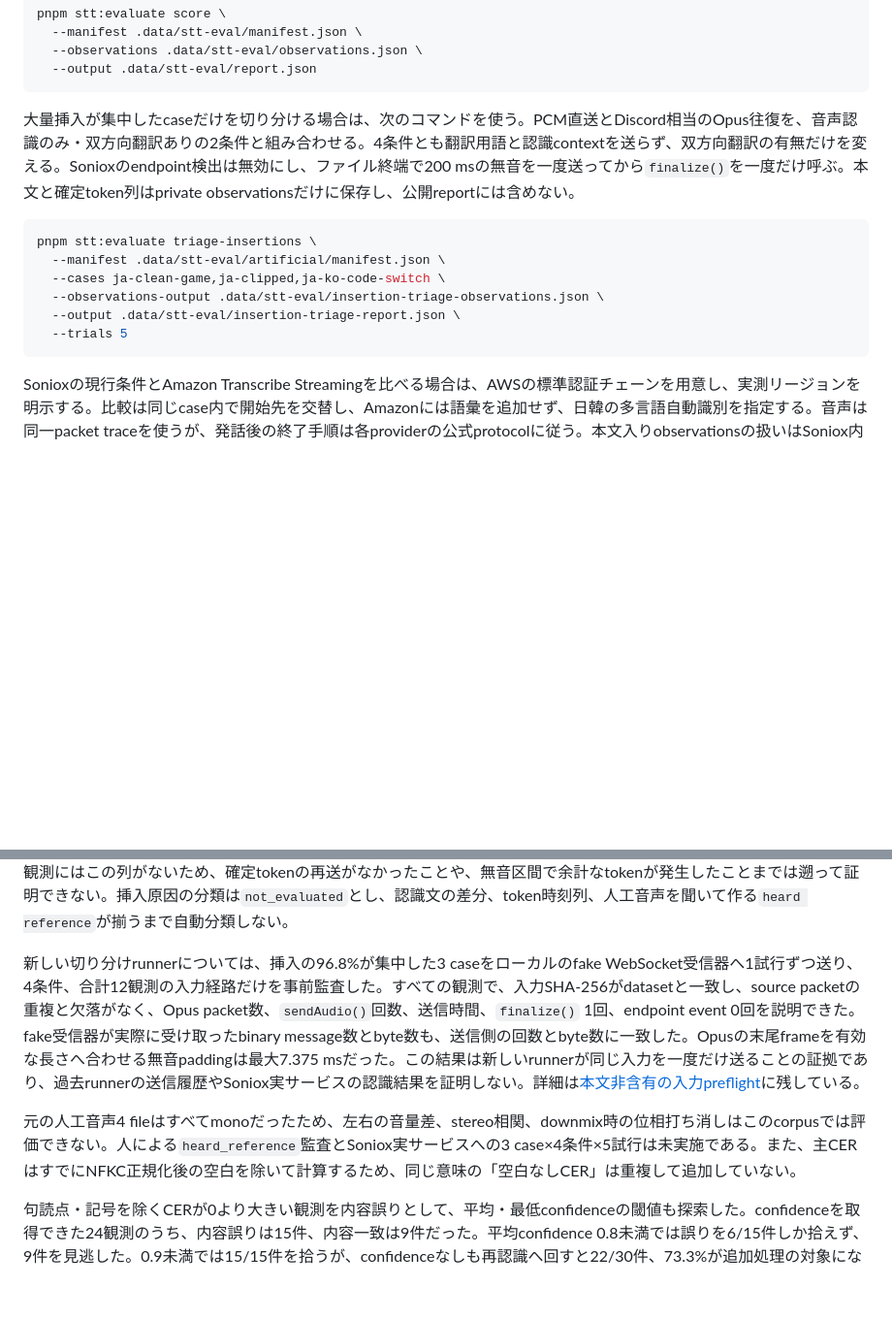
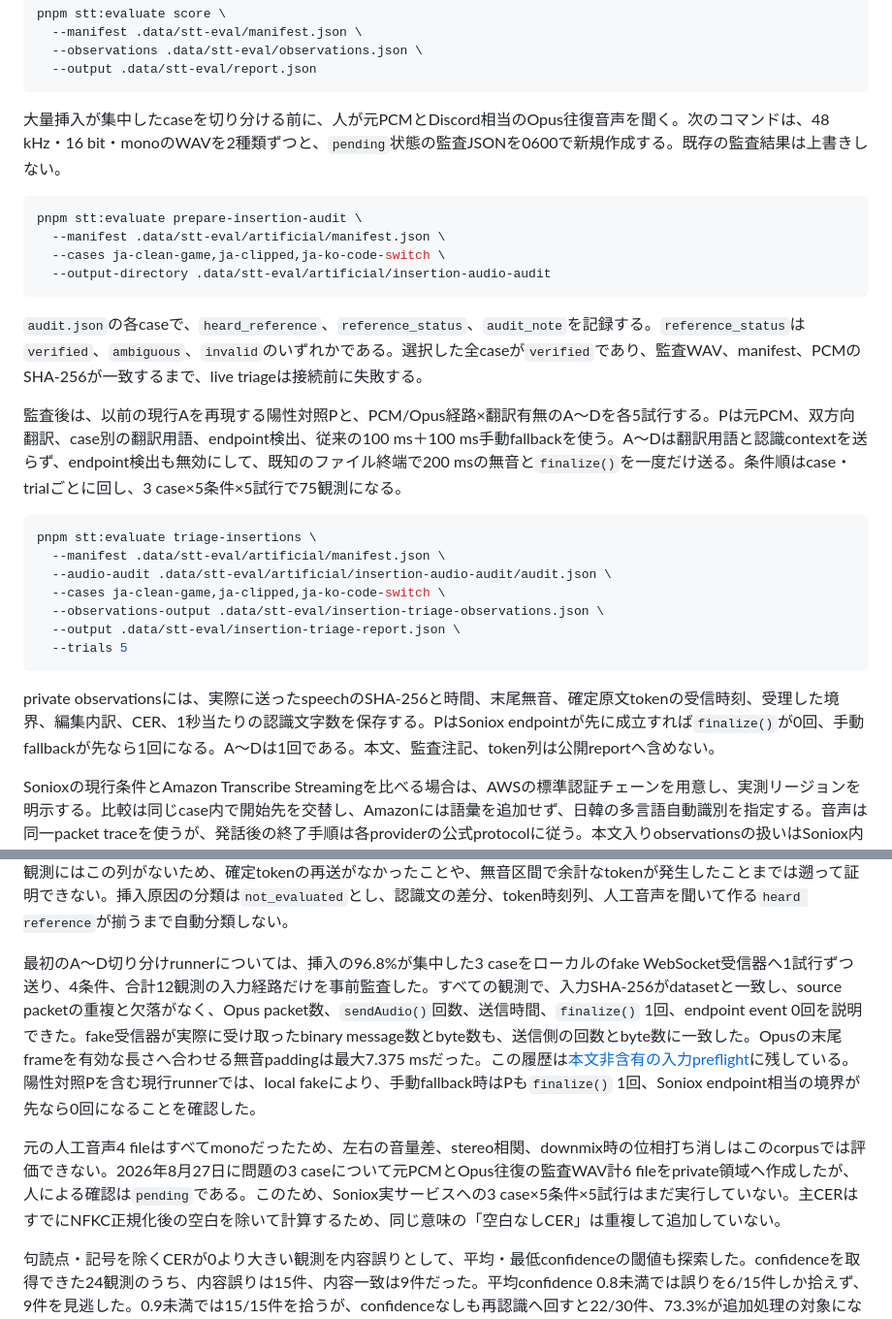
Before and after one commit to sota411/discord-translate, a Markdown page: README.md, 2 parts joined by grey strips. Shown at 97% size. GitHub-like rendering; blank space fills up the shorter version.

````diff
--- a/README.md
+++ b/README.md
@@ -248,16 +248,30 @@ pnpm stt:evaluate score \
   --output .data/stt-eval/report.json
 ```
 
-大量挿入が集中したcaseだけを切り分ける場合は、次のコマンドを使う。PCM直送とDiscord相当のOpus往復を、音声認識のみ・双方向翻訳ありの2条件と組み合わせる。4条件とも翻訳用語と認識contextを送らず、双方向翻訳の有無だけを変える。Sonioxのendpoint検出は無効にし、ファイル終端で200 msの無音を一度送ってから`finalize()`を一度だけ呼ぶ。本文と確定token列はprivate observationsだけに保存し、公開reportには含めない。
+大量挿入が集中したcaseを切り分ける前に、人が元PCMとDiscord相当のOpus往復音声を聞く。次のコマンドは、48 kHz・16 bit・monoのWAVを2種類ずつと、`pending`状態の監査JSONを0600で新規作成する。既存の監査結果は上書きしない。
+
+```bash
+pnpm stt:evaluate prepare-insertion-audit \
+  --manifest .data/stt-eval/artificial/manifest.json \
+  --cases ja-clean-game,ja-clipped,ja-ko-code-switch \
+  --output-directory .data/stt-eval/artificial/insertion-audio-audit
+```
+
+`audit.json`の各caseで、`heard_reference`、`reference_status`、`audit_note`を記録する。`reference_status`は`verified`、`ambiguous`、`invalid`のいずれかである。選択した全caseが`verified`であり、監査WAV、manifest、PCMのSHA-256が一致するまで、live triageは接続前に失敗する。
+
+監査後は、以前の現行Aを再現する陽性対照Pと、PCM/Opus経路×翻訳有無のA〜Dを各5試行する。Pは元PCM、双方向翻訳、case別の翻訳用語、endpoint検出、従来の100 ms＋100 ms手動fallbackを使う。A〜Dは翻訳用語と認識contextを送らず、endpoint検出も無効にして、既知のファイル終端で200 msの無音と`finalize()`を一度だけ送る。条件順はcase・trialごとに回し、3 case×5条件×5試行で75観測になる。
 
 ```bash
 pnpm stt:evaluate triage-insertions \
   --manifest .data/stt-eval/artificial/manifest.json \
+  --audio-audit .data/stt-eval/artificial/insertion-audio-audit/audit.json \
   --cases ja-clean-game,ja-clipped,ja-ko-code-switch \
   --observations-output .data/stt-eval/insertion-triage-observations.json \
   --output .data/stt-eval/insertion-triage-report.json \
   --trials 5
 ```
+
+private observationsには、実際に送ったspeechのSHA-256と時間、末尾無音、確定原文tokenの受信時刻、受理した境界、編集内訳、CER、1秒当たりの認識文字数を保存する。PはSoniox endpointが先に成立すれば`finalize()`が0回、手動fallbackが先なら1回になる。A〜Dは1回である。本文、監査注記、token列は公開reportへ含めない。
 
 Sonioxの現行条件とAmazon Transcribe Streamingを比べる場合は、AWSの標準認証チェーンを用意し、実測リージョンを明示する。比較は同じcase内で開始先を交替し、Amazonには語彙を追加せず、日韓の多言語自動識別を指定する。音声は同一packet traceを使うが、発話後の終了手順は各providerの公式protocolに従う。本文入りobservationsの扱いはSoniox内の比較と同じである。
 
@@ -311,9 +325,9 @@ level 1で残った固有名詞gateを検証するため、同じ10件の`key_te
 
 評価runnerは、確定した原文tokenだけを本文へ採用し、途中結果、翻訳token、制御tokenを除外する。同じ時刻、本文、言語の確定原文tokenが再送された場合は、黙って重複除去せずに失敗させる。新しい観測には、受信順の`original_final_tokens`として開始・終了時刻、本文、言語、confidenceも0600のprivate fileへ保存する。保存済みの90観測にはこの列がないため、確定tokenの再送がなかったことや、無音区間で余計なtokenが発生したことまでは遡って証明できない。挿入原因の分類は`not_evaluated`とし、認識文の差分、token時刻列、人工音声を聞いて作る`heard reference`が揃うまで自動分類しない。
 
-新しい切り分けrunnerについては、挿入の96.8%が集中した3 caseをローカルのfake WebSocket受信器へ1試行ずつ送り、4条件、合計12観測の入力経路だけを事前監査した。すべての観測で、入力SHA-256がdatasetと一致し、source packetの重複と欠落がなく、Opus packet数、`sendAudio()`回数、送信時間、`finalize()` 1回、endpoint event 0回を説明できた。fake受信器が実際に受け取ったbinary message数とbyte数も、送信側の回数とbyte数に一致した。Opusの末尾frameを有効な長さへ合わせる無音paddingは最大7.375 msだった。この結果は新しいrunnerが同じ入力を一度だけ送ることの証拠であり、過去runnerの送信履歴やSoniox実サービスの認識結果を証明しない。詳細は[本文非含有の入力preflight](./docs/evaluation/stt-insertion-input-preflight-2026-08-26.json)に残している。
+最初のA〜D切り分けrunnerについては、挿入の96.8%が集中した3 caseをローカルのfake WebSocket受信器へ1試行ずつ送り、4条件、合計12観測の入力経路だけを事前監査した。すべての観測で、入力SHA-256がdatasetと一致し、source packetの重複と欠落がなく、Opus packet数、`sendAudio()`回数、送信時間、`finalize()` 1回、endpoint event 0回を説明できた。fake受信器が実際に受け取ったbinary message数とbyte数も、送信側の回数とbyte数に一致した。Opusの末尾frameを有効な長さへ合わせる無音paddingは最大7.375 msだった。この履歴は[本文非含有の入力preflight](./docs/evaluation/stt-insertion-input-preflight-2026-08-26.json)に残している。陽性対照Pを含む現行runnerでは、local fakeにより、手動fallback時はPも`finalize()` 1回、Soniox endpoint相当の境界が先なら0回になることを確認した。
 
-元の人工音声4 fileはすべてmonoだったため、左右の音量差、stereo相関、downmix時の位相打ち消しはこのcorpusでは評価できない。人による`heard_reference`監査とSoniox実サービスへの3 case×4条件×5試行は未実施である。また、主CERはすでにNFKC正規化後の空白を除いて計算するため、同じ意味の「空白なしCER」は重複して追加していない。
+元の人工音声4 fileはすべてmonoだったため、左右の音量差、stereo相関、downmix時の位相打ち消しはこのcorpusでは評価できない。2026年8月27日に問題の3 caseについて元PCMとOpus往復の監査WAV計6 fileをprivate領域へ作成したが、人による確認は`pending`である。このため、Soniox実サービスへの3 case×5条件×5試行はまだ実行していない。主CERはすでにNFKC正規化後の空白を除いて計算するため、同じ意味の「空白なしCER」は重複して追加していない。
 
 句読点・記号を除くCERが0より大きい観測を内容誤りとして、平均・最低confidenceの閾値も探索した。confidenceを取得できた24観測のうち、内容誤りは15件、内容一致は9件だった。平均confidence 0.8未満では誤りを6/15件しか拾えず、9件を見逃した。0.9未満では15/15件を拾うが、confidenceなしも再認識へ回すと22/30件、73.3%が追加処理の対象になる。最低confidence 0.8未満では15/15件を拾う一方、内容一致も6/9件を誤って対象にし、confidenceなしを含めると27/30件、90.0%を処理する。人工音声10件へ過適合した探索値なので、いずれも本番の再認識条件には採用していない。
 
````
Also changed, not shown: docs/design.md (+24 -11 lines).
